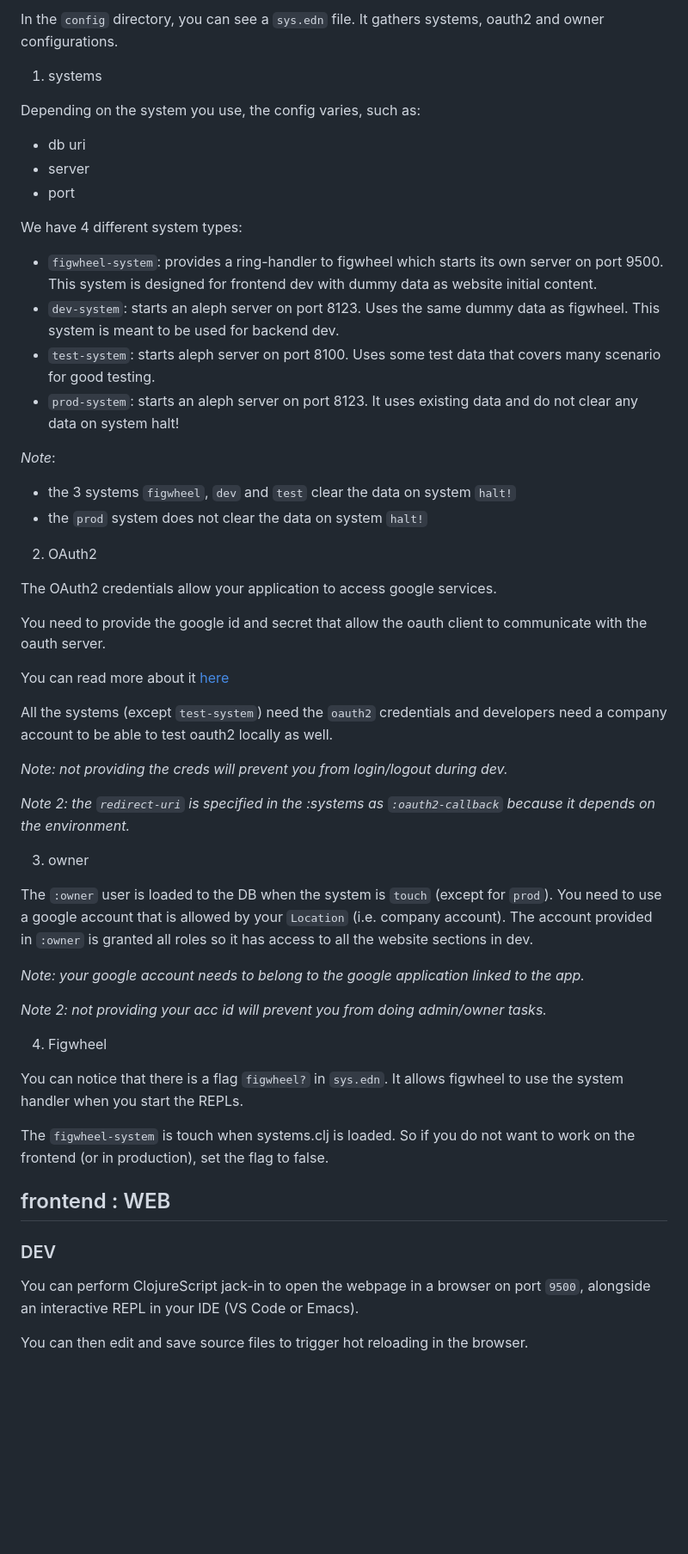
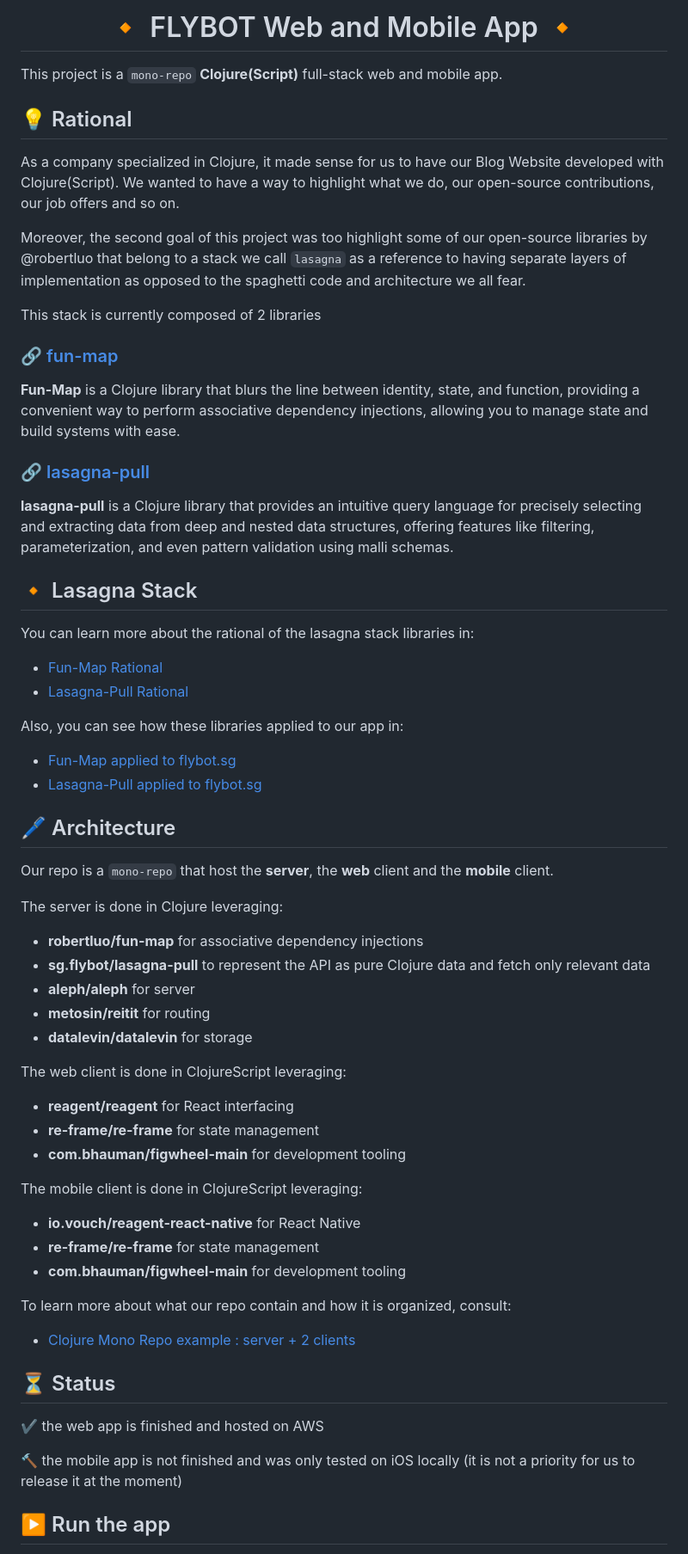
Before and after one commit to skydread1/flybot.sg, a Markdown page: README.md, the part around one of its changes. Shown at 86% size. Rendered like a GitHub page; blank space fills up the shorter version.

```diff
--- a/README.md
+++ b/README.md
@@ -5,58 +21,63 @@ Full stack implementation of flybot.sg website
 
-In the `config` directory, you can see a `sys.edn` file. It gathers systems, oauth2 and owner configurations.
+<h1 align="center">🔸 FLYBOT Web and Mobile App 🔸</h1>
 
-1) systems
+This project is a `mono-repo` **Clojure(Script)** full-stack web and mobile app.
 
-Depending on the system you use, the config varies, such as:
-- db uri
-- server
-- port
+## 💡 Rational
 
-We have 4 different system types:
-- `figwheel-system`: provides a ring-handler to figwheel which starts its own server on port 9500. This system is designed for frontend dev with dummy data as website initial content.
-- `dev-system`: starts an aleph server on port 8123. Uses the same dummy data as figwheel. This system is meant to be used for backend dev.
-- `test-system`: starts aleph server on port 8100. Uses some test data that covers many scenario for good testing.
-- `prod-system`: starts an aleph server on port 8123. It uses existing data and do not clear any data on system halt!
+As a company specialized in Clojure, it made sense for us to have our Blog Website developed with Clojure(Script). We wanted to have a way to highlight what we do, our open-source contributions, our job offers and so on.
 
-_Note_:
-- the 3 systems `figwheel`, `dev` and `test` clear the data on system `halt!`
-- the `prod` system does not clear the data on system `halt!`
+Moreover, the second goal of this project was too highlight some of our open-source libraries by @robertluo that belong to a stack we call `lasagna` as a reference to having separate layers of implementation as opposed to the spaghetti code and architecture we all fear.
 
-2) OAuth2
+This stack is currently composed of 2 libraries
 
-The OAuth2 credentials allow your application to access google services.
+### 🔗 [fun-map](https://github.com/robertluo/fun-map)
 
-You need to provide the google id and secret that allow the oauth client to communicate with the oauth server.
+**Fun-Map** is a Clojure library that blurs the line between identity, state, and function, providing a convenient way to perform associative dependency injections, allowing you to manage state and build systems with ease.
 
-You can read more about it [here](https://github.com/skydread1/reitit-oauth2#readme)
+### 🔗 [lasagna-pull](https://github.com/flybot-sg/lasagna-pull)
 
-All the systems (except `test-system`) need the `oauth2` credentials and developers need a company account to be able to test oauth2 locally as well.
+**lasagna-pull** is a Clojure library that provides an intuitive query language for precisely selecting and extracting data from deep and nested data structures, offering features like filtering, parameterization, and even pattern validation using malli schemas.
 
-_Note: not providing the creds will prevent you from login/logout during dev._
+## 🔸 Lasagna Stack
 
-_Note 2: the `redirect-uri` is specified in the :systems as `:oauth2-callback` because it depends on the environment._
+You can learn more about the rational of the lasagna stack libraries in:
+- [Fun-Map Rational](docs/lasagna-stack/fun-map.md)
+- [Lasagna-Pull Rational](docs/lasagna-stack/lasagna-pull.md)
 
-3) owner
+Also, you can see how these libraries applied to our app in:
+- [Fun-Map applied to flybot.sg](docs/lasagna-stack/fun-map-applied-to-flybot.md)
+- [Lasagna-Pull applied to flybot.sg](docs/lasagna-stack/lasagna-pull-applied-to-flybot.md)
 
-The `:owner` user is loaded to the DB when the system is `touch` (except for `prod`).
-You need to use a google account that is allowed by your `Location` (i.e. company account).
-The account provided in `:owner` is granted all roles so it has access to all the website sections in dev.
+## 🖊️ Architecture
 
-_Note: your google account needs to belong to the google application linked to the app._
+Our repo is a `mono-repo` that host the **server**, the **web** client and the **mobile** client.
 
-_Note 2: not providing your acc id will prevent you from doing admin/owner tasks._
+The server is done in Clojure leveraging:
+- **robertluo/fun-map** for associative dependency injections
+- **sg.flybot/lasagna-pull** to represent the API as pure Clojure data and fetch only relevant data
+- **aleph/aleph** for server
+- **metosin/reitit** for routing
+- **datalevin/datalevin** for storage
 
-4) Figwheel
+The web client is done in ClojureScript leveraging:
+- **reagent/reagent** for React interfacing
+- **re-frame/re-frame** for state management
+- **com.bhauman/figwheel-main** for development tooling
 
-You can notice that there is a flag `figwheel?` in `sys.edn`. It allows figwheel to use the system handler when you start the REPLs.
+The mobile client is done in ClojureScript leveraging:
+- **io.vouch/reagent-react-native** for React Native
+- **re-frame/re-frame** for state management
+- **com.bhauman/figwheel-main** for development tooling
 
-The `figwheel-system` is touch when systems.clj is loaded. So if you do not want to work on the frontend (or in production), set the flag to false.
+To learn more about what our repo contain and how it is organized, consult:
+- [Clojure Mono Repo example : server + 2 clients](docs/architecture/mono-repo.md)
 
-## frontend : WEB
+## ⏳ Status
 
-### DEV
+✔️ the web app is finished and hosted on AWS
 
-You can perform ClojureScript jack-in to open the webpage in a browser on port `9500`, alongside an interactive REPL in your IDE (VS Code or Emacs).
+🔨 the mobile app is not finished and was only tested on iOS locally (it is not a priority for us to release it at the moment)
 
-You can then edit and save source files to trigger hot reloading in the browser.
+## ▶️ Run the app
 
```
Also changed, not shown: other parts of README.md (+29 -146 lines).
